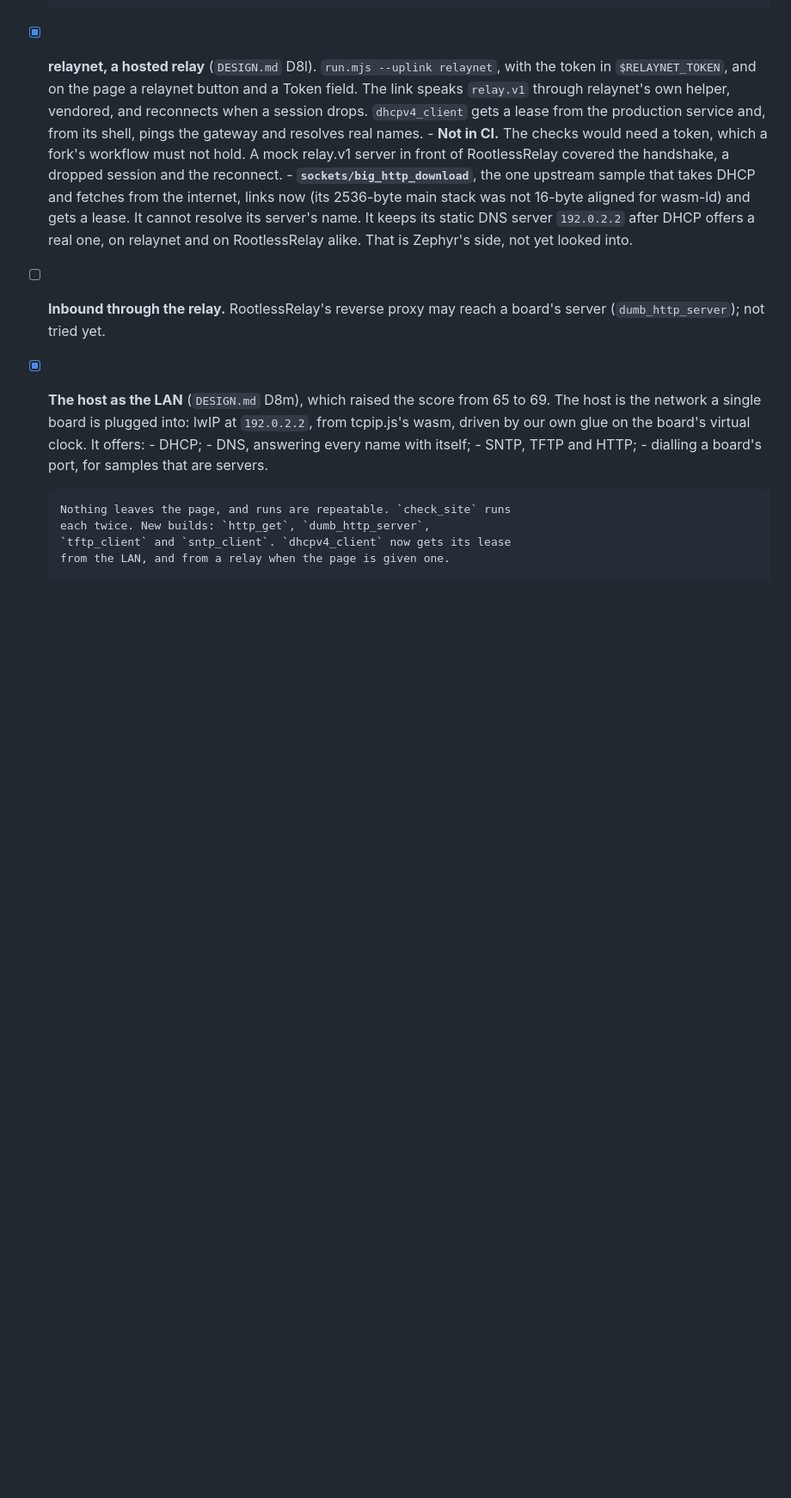
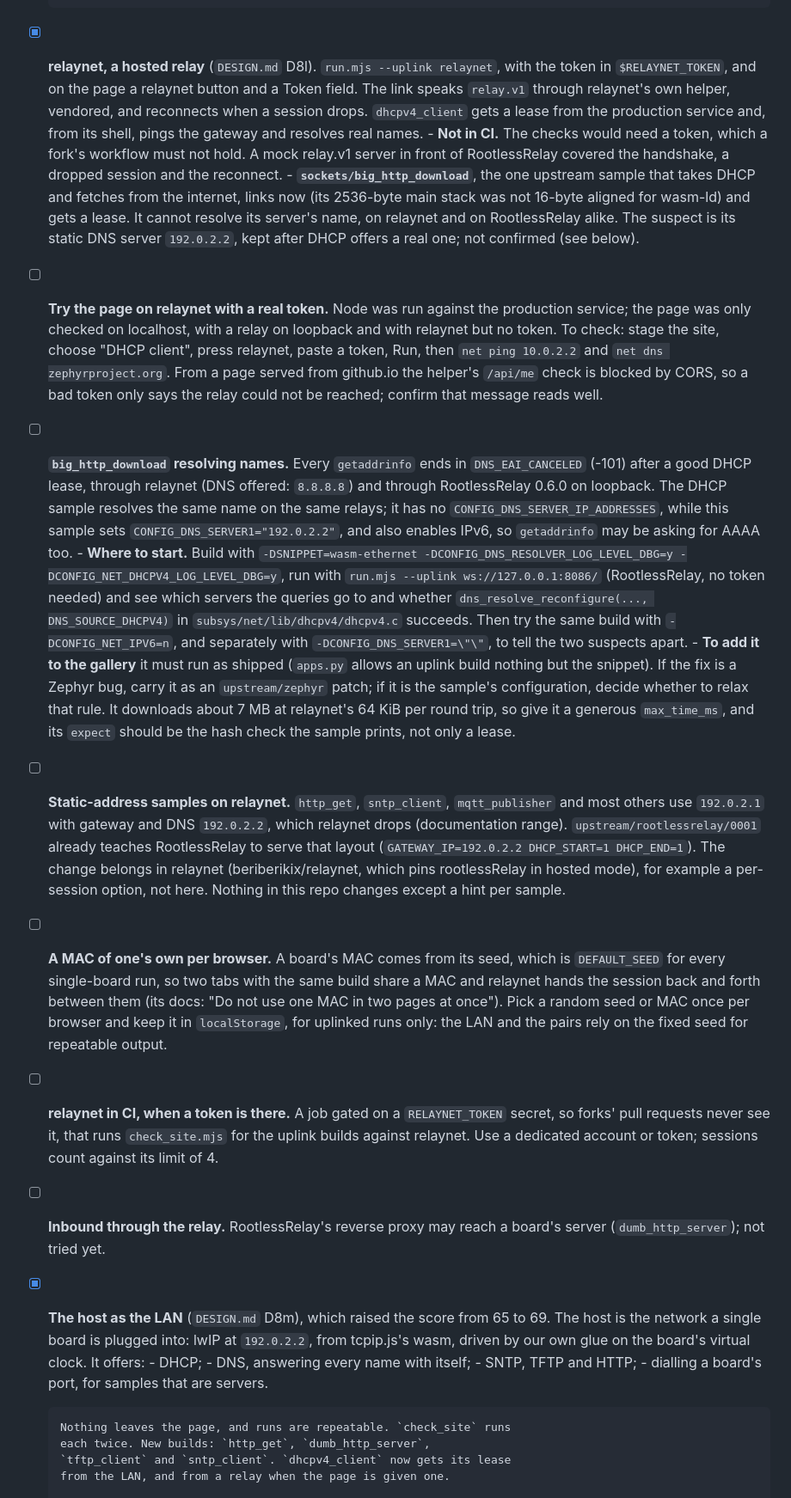
Before and after one commit to beriberikix/zephyr-wasm-soc, a Markdown page: ROADMAP.md, the part around one of its changes. Shown at 86% size. GitHub-like rendering; blank space fills up the shorter version.

Commit message:
ROADMAP: what is left for relaynet
The open items after the relaynet link, each with where to start: the
page against the production service, big_http_download's DNS, the
static-address samples, a MAC per browser, and relaynet in CI.

Co-Authored-By: Claude Opus 5.5 <noreply@anthropic.com>
Claude-Session: https://claude.ai/code/session_01WYoEj2aK9vGjcMV2Y9YWjw

```diff
--- a/ROADMAP.md
+++ b/ROADMAP.md
@@ -953,9 +953,58 @@ What happened to each:
       - **`sockets/big_http_download`**, the one upstream sample that takes
         DHCP and fetches from the internet, links now (its 2536-byte main
         stack was not 16-byte aligned for wasm-ld) and gets a lease. It
-        cannot resolve its server's name. It keeps its static DNS server
-        `192.0.2.2` after DHCP offers a real one, on relaynet and on
-        RootlessRelay alike. That is Zephyr's side, not yet looked into.
+        cannot resolve its server's name, on relaynet and on RootlessRelay
+        alike. The suspect is its static DNS server `192.0.2.2`, kept
+        after DHCP offers a real one; not confirmed (see below).
+- [ ] **Try the page on relaynet with a real token.** Node was run against
+      the production service; the page was only checked on localhost, with
+      a relay on loopback and with relaynet but no token. To check: stage
+      the site, choose "DHCP client", press relaynet, paste a token, Run,
+      then `net ping 10.0.2.2` and `net dns zephyrproject.org`. From a
+      page served from github.io the helper's `/api/me` check is blocked
+      by CORS, so a bad token only says the relay could not be reached;
+      confirm that message reads well.
+- [ ] **`big_http_download` resolving names.** Every `getaddrinfo` ends in
+      `DNS_EAI_CANCELED` (-101) after a good DHCP lease, through relaynet
+      (DNS offered: `8.8.8.8`) and through RootlessRelay 0.6.0 on loopback.
+      The DHCP sample resolves the same name on the same relays; it has no
+      `CONFIG_DNS_SERVER_IP_ADDRESSES`, while this sample sets
+      `CONFIG_DNS_SERVER1="192.0.2.2"`, and also enables IPv6, so
+      `getaddrinfo` may be asking for AAAA too.
+      - **Where to start.** Build with `-DSNIPPET=wasm-ethernet
+        -DCONFIG_DNS_RESOLVER_LOG_LEVEL_DBG=y -DCONFIG_NET_DHCPV4_LOG_LEVEL_DBG=y`,
+        run with `run.mjs --uplink ws://127.0.0.1:8086/` (RootlessRelay,
+        no token needed) and see which servers the queries go to and
+        whether `dns_resolve_reconfigure(..., DNS_SOURCE_DHCPV4)` in
+        `subsys/net/lib/dhcpv4/dhcpv4.c` succeeds. Then try the same build
+        with `-DCONFIG_NET_IPV6=n`, and separately with
+        `-DCONFIG_DNS_SERVER1=\"\"`, to tell the two suspects apart.
+      - **To add it to the gallery** it must run as shipped (`apps.py`
+        allows an uplink build nothing but the snippet). If the fix is a
+        Zephyr bug, carry it as an `upstream/zephyr` patch; if it is the
+        sample's configuration, decide whether to relax that rule. It
+        downloads about 7 MB at relaynet's 64 KiB per round trip, so give
+        it a generous `max_time_ms`, and its `expect` should be the hash
+        check the sample prints, not only a lease.
+- [ ] **Static-address samples on relaynet.** `http_get`, `sntp_client`,
+      `mqtt_publisher` and most others use `192.0.2.1` with gateway and
+      DNS `192.0.2.2`, which relaynet drops (documentation range).
+      `upstream/rootlessrelay/0001` already teaches RootlessRelay to serve
+      that layout (`GATEWAY_IP=192.0.2.2 DHCP_START=1 DHCP_END=1`). The
+      change belongs in relaynet (beriberikix/relaynet, which pins
+      rootlessRelay in hosted mode), for example a per-session option, not
+      here. Nothing in this repo changes except a hint per sample.
+- [ ] **A MAC of one's own per browser.** A board's MAC comes from its seed,
+      which is `DEFAULT_SEED` for every single-board run, so two tabs with
+      the same build share a MAC and relaynet hands the session back and
+      forth between them (its docs: "Do not use one MAC in two pages at
+      once"). Pick a random seed or MAC once per browser and keep it in
+      `localStorage`, for uplinked runs only: the LAN and the pairs rely on
+      the fixed seed for repeatable output.
+- [ ] **relaynet in CI, when a token is there.** A job gated on a
+      `RELAYNET_TOKEN` secret, so forks' pull requests never see it, that
+      runs `check_site.mjs` for the uplink builds against relaynet. Use a
+      dedicated account or token; sessions count against its limit of 4.
 - [ ] **Inbound through the relay.** RootlessRelay's reverse proxy may
       reach a board's server (`dumb_http_server`); not tried yet.
 - [x] **The host as the LAN** (`DESIGN.md` D8m), which raised the score
```
Also changed, not shown: other parts of ROADMAP.md (+4 -1 lines).
